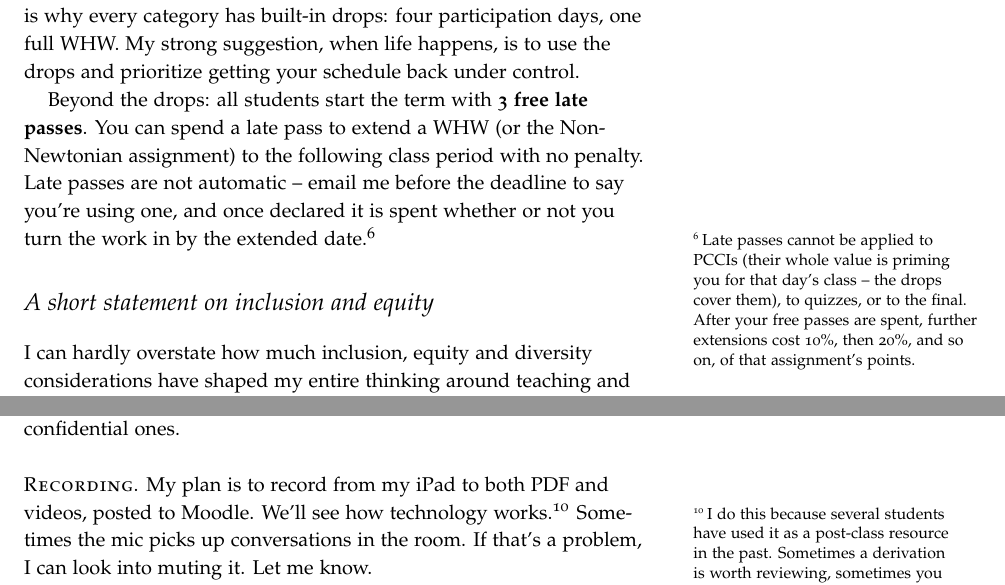
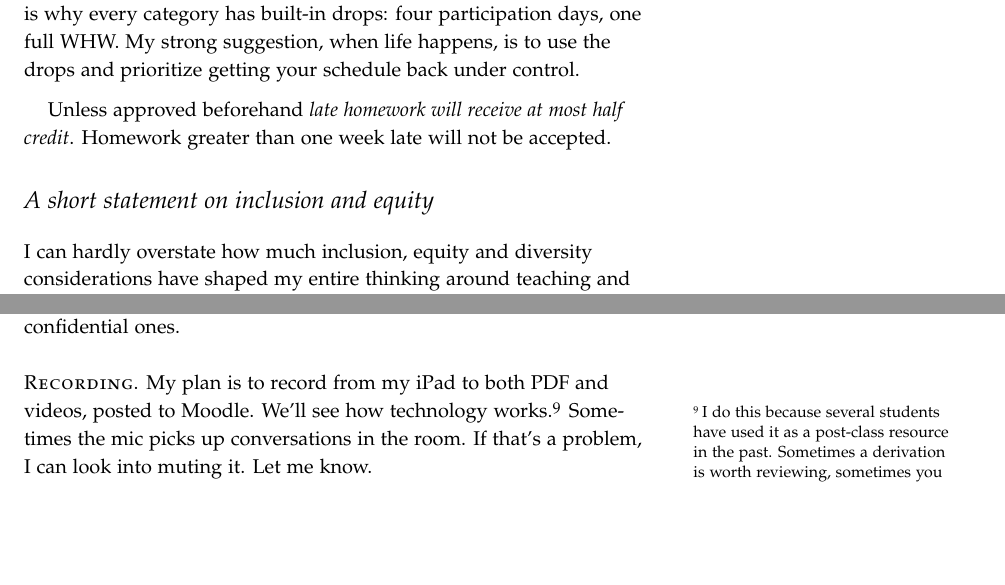
Before and after one commit to mglerner/MathematicalPhysics, a LaTeX document (SyllabusAndFirstDay/2026/PHY210Syllabus.tex): two parts of pages 5 and 7 of 9, joined at a grey line, cut so that both start at the same text, the shorter picture padded with empty space. Compiled offline with pdfLaTeX.

Commit message:
Syllabus: late policy matches 317 (half credit unless pre-approved, nothing after a week); late passes dropped
Co-Authored-By: Claude Fable 5.1 <noreply@anthropic.com>
Claude-Session: https://claude.ai/code/session_015RAcPZi5nkqZkcCQ9LAREd

```diff
--- a/SyllabusAndFirstDay/2026/PHY210Syllabus.tex
+++ b/SyllabusAndFirstDay/2026/PHY210Syllabus.tex
@@ -335,16 +335,20 @@ is why every category has built-in drops: four participation days, one
 full WHW. My strong suggestion, when life happens, is to use the drops
 and prioritize getting your schedule back under control.
 
-Beyond the drops: all students start the term with \textbf{3 free late
-passes}. You can spend a late pass to extend a WHW (or the
-Non-Newtonian assignment) to the following class period with no
-penalty. Late passes are not automatic -- email me before the deadline
-to say you're using one, and once declared it is spent whether or not
-you turn the work in by the extended date.\sidenote{Late passes cannot
-be applied to PCCIs (their whole value is priming you for that day's
-class -- the drops cover them), to quizzes, or to the final. After
-your free passes are spent, further extensions cost 10\%, then 20\%,
-and so on, of that assignment's points.}
+\medskip
+Unless approved beforehand \emph{late homework will receive at most half
+  credit}. Homework greater than one week late will not be accepted.
+
+% Beyond the drops: all students start the term with \textbf{3 free late
+% passes}. You can spend a late pass to extend a WHW (or the
+% Non-Newtonian assignment) to the following class period with no
+% penalty. Late passes are not automatic -- email me before the deadline
+% to say you're using one, and once declared it is spent whether or not
+% you turn the work in by the extended date.\sidenote{Late passes cannot
+% be applied to PCCIs (their whole value is priming you for that day's
+% class -- the drops cover them), to quizzes, or to the final. After
+% your free passes are spent, further extensions cost 10\%, then 20\%,
+% and so on, of that assignment's points.}
 
 \section{A short statement on inclusion and equity}\label{sec:nonnewtonian}
 
```
Also changed, not shown: SyllabusAndFirstDay/2026/MoodleBuildSpec.md (+6 -3 lines), SyllabusAndFirstDay/2026/PHY210Syllabus.pdf.
